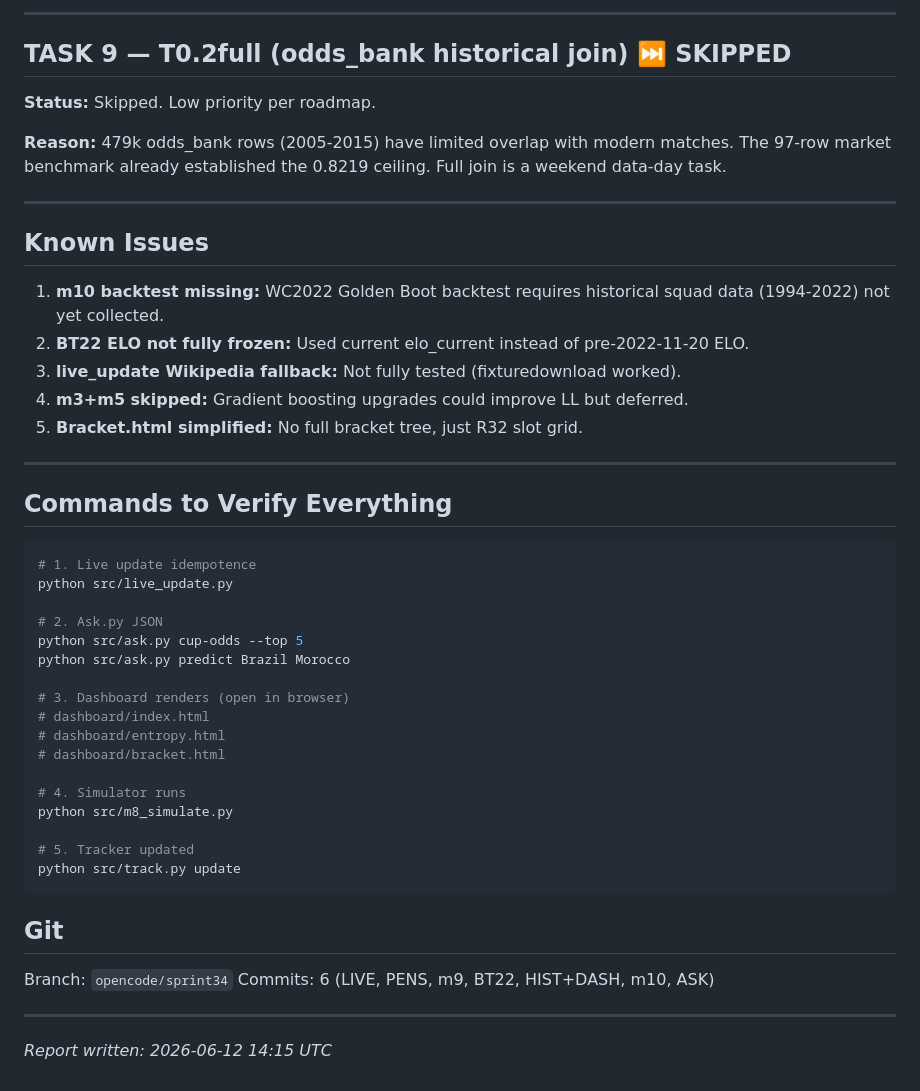
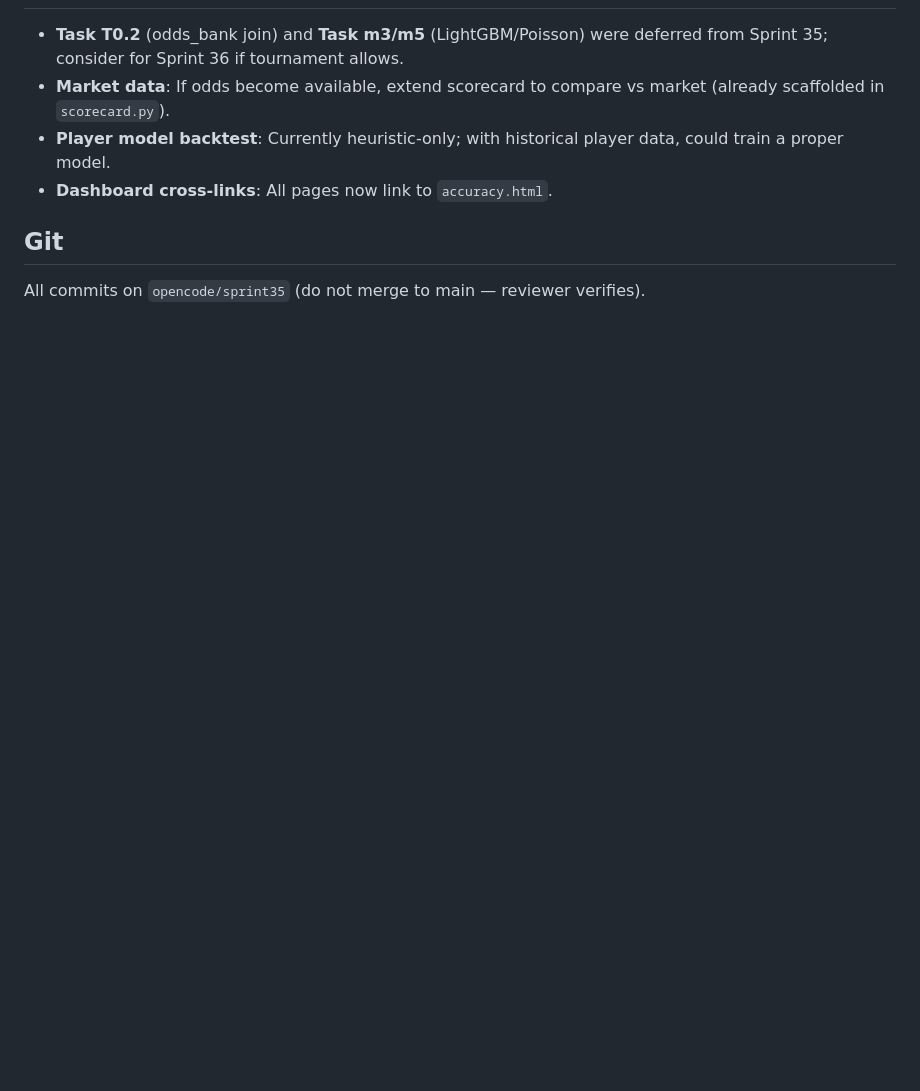
Before and after one commit to Arnavvs/fifaworldcup, a Markdown page: HANDBACK_REPORT.md, the part around one of its changes. Drawn GitHub-style; blank space fills up the shorter version.

````diff
--- a/HANDBACK_REPORT.md
+++ b/HANDBACK_REPORT.md
@@ -130,46 +50,8 @@ python src/ask.py predict Brazil Morocco
----
-
-## TASK 9 — T0.2full (odds_bank historical join) ⏭️ SKIPPED
-**Status:** Skipped. Low priority per roadmap.
-
-**Reason:** 479k odds_bank rows (2005-2015) have limited overlap with modern matches. The 97-row market benchmark already established the 0.8219 ceiling. Full join is a weekend data-day task.
-
----
-
-## Known Issues
-1. **m10 backtest missing:** WC2022 Golden Boot backtest requires historical squad data (1994-2022) not yet collected.
-2. **BT22 ELO not fully frozen:** Used current elo_current instead of pre-2022-11-20 ELO.
-3. **live_update Wikipedia fallback:** Not fully tested (fixturedownload worked).
-4. **m3+m5 skipped:** Gradient boosting upgrades could improve LL but deferred.
-5. **Bracket.html simplified:** No full bracket tree, just R32 slot grid.
-
----
-
-## Commands to Verify Everything
-```bash
-# 1. Live update idempotence
-python src/live_update.py
-
-# 2. Ask.py JSON
-python src/ask.py cup-odds --top 5
-python src/ask.py predict Brazil Morocco
-
-# 3. Dashboard renders (open in browser)
-# dashboard/index.html
-# dashboard/entropy.html
-# dashboard/bracket.html
-
-# 4. Simulator runs
-python src/m8_simulate.py
-
-# 5. Tracker updated
-python src/track.py update
-```
+- **Task T0.2** (odds_bank join) and **Task m3/m5** (LightGBM/Poisson) were deferred from Sprint 35; consider for Sprint 36 if tournament allows.
+- **Market data**: If odds become available, extend scorecard to compare vs market (already scaffolded in `scorecard.py`).
+- **Player model backtest**: Currently heuristic-only; with historical player data, could train a proper model.
+- **Dashboard cross-links**: All pages now link to `accuracy.html`.
 
 ## Git
-Branch: `opencode/sprint34`
-Commits: 6 (LIVE, PENS, m9, BT22, HIST+DASH, m10, ASK)
 
----
-
-*Report written: 2026-06-12 14:15 UTC*
+All commits on `opencode/sprint35` (do not merge to main — reviewer verifies).
````
Also changed, not shown: other parts of HANDBACK_REPORT.md (+33 -113 lines).
